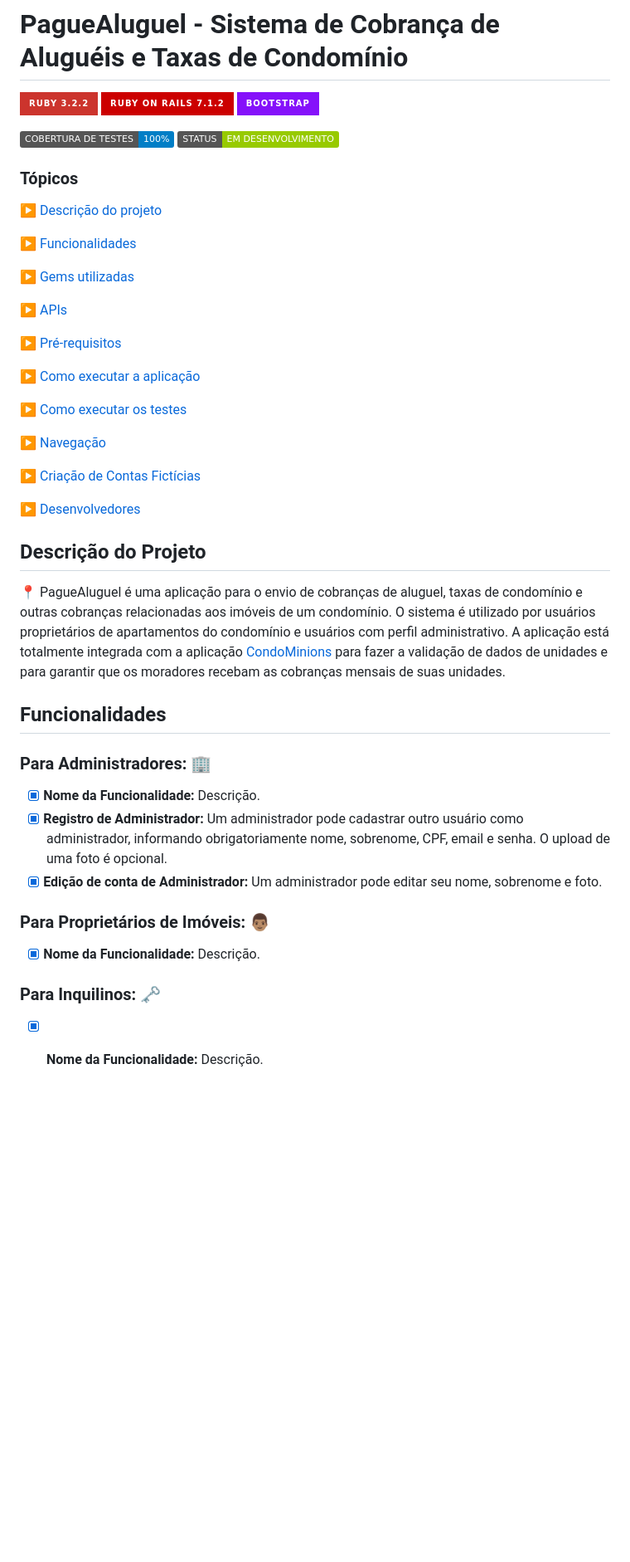
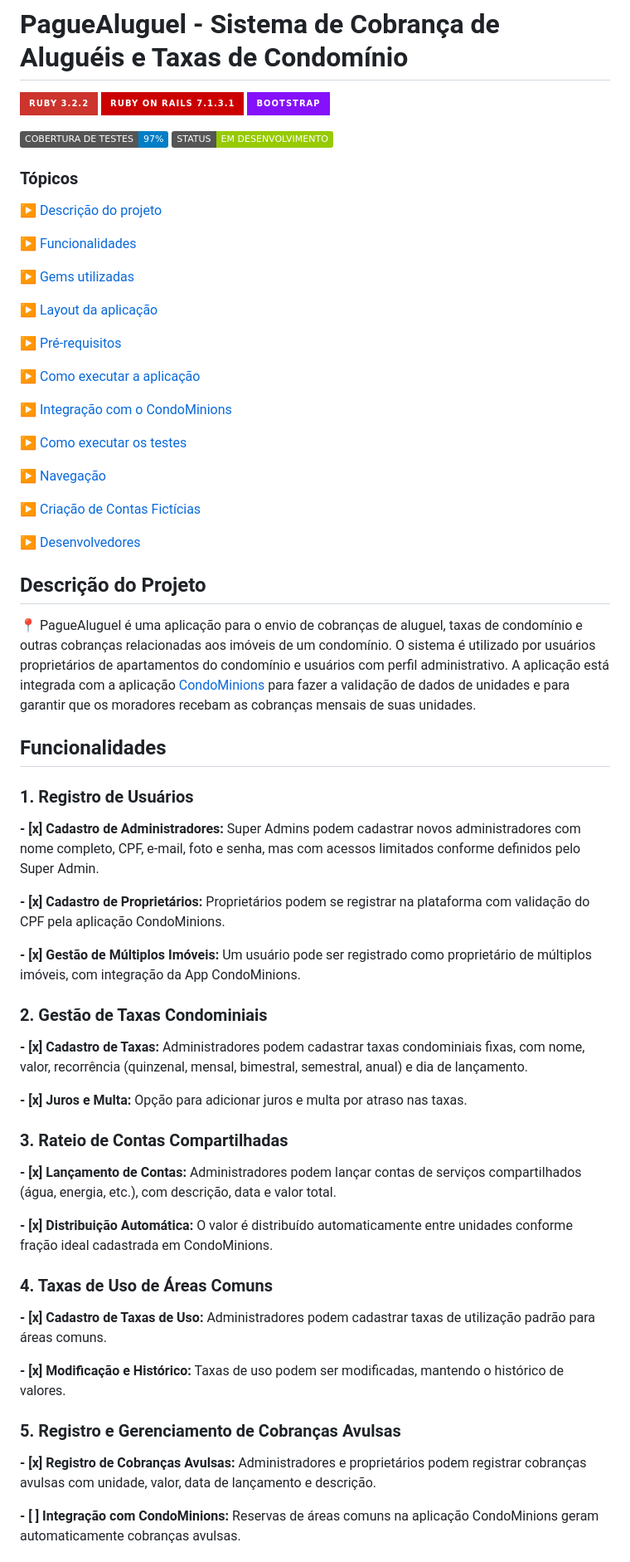
Before and after one commit to TreinaDev/pague-aluguel, a Markdown page: README.md, the part around one of its changes. Shown at 83% size. Rendered like a GitHub page; badges without logos; blank space fills up the shorter version.

```diff
--- a/README.md
+++ b/README.md
@@ -1,10 +1,10 @@
 # PagueAluguel - Sistema de Cobrança de Aluguéis e Taxas de Condomínio
 
 ![Static Badge](https://img.shields.io/badge/Ruby_3.2.2-CC342D?style=for-the-badge&logo=ruby&logoColor=white)
-![Static Badge](https://img.shields.io/badge/Ruby_on_Rails_7.1.2-CC0000?style=for-the-badge&logo=ruby-on-rails&logoColor=white)
+![Static Badge](https://img.shields.io/badge/Ruby_on_Rails_7.1.3.1-CC0000?style=for-the-badge&logo=ruby-on-rails&logoColor=white)
 ![Bootstrap](https://img.shields.io/badge/bootstrap-%238511FA.svg?style=for-the-badge&logo=bootstrap&logoColor=white)
 
-![Static Badge](https://img.shields.io/badge/COBERTURA_DE_TESTES-100%25-blue)
+![Static Badge](https://img.shields.io/badge/COBERTURA_DE_TESTES-97%25-blue)
 ![Static Badge](https://img.shields.io/badge/STATUS-EM_DESENVOLVIMENTO-green)
 
 ### Tópicos
@@ -15,11 +15,13 @@
 
 ▶️ [Gems utilizadas](#gems-utilizadas)
 
-▶️ [APIs](#apis)
+▶️ [Layout da aplicação](#layout-da-aplicacao)
 
 ▶️ [Pré-requisitos](#pré-requisitos)
 
 ▶️ [Como executar a aplicação](#como-executar-a-aplicação)
+
+▶️ [Integração com o CondoMinions](#integracao-com-condominions)
 
 ▶️ [Como executar os testes](#como-executar-os-testes)
 
@@ -31,17 +33,39 @@
 
 ## Descrição do Projeto
 
-📍 PagueAluguel é uma aplicação para o envio de cobranças de aluguel, taxas de condomínio e outras cobranças relacionadas aos imóveis de um condomínio. O sistema é utilizado por usuários proprietários de apartamentos do condomínio e usuários com perfil administrativo. A aplicação está totalmente integrada com a aplicação [CondoMinions](https://github.com/TreinaDev/condominions) para fazer a validação de dados de unidades e para garantir que os moradores recebam as cobranças mensais de suas unidades.
+📍 PagueAluguel é uma aplicação para o envio de cobranças de aluguel, taxas de condomínio e outras cobranças relacionadas aos imóveis de um condomínio. O sistema é utilizado por usuários proprietários de apartamentos do condomínio e usuários com perfil administrativo. A aplicação está integrada com a aplicação [CondoMinions](https://github.com/TreinaDev/condominions) para fazer a validação de dados de unidades e para garantir que os moradores recebam as cobranças mensais de suas unidades.
 
 ## Funcionalidades
 
-### Para Administradores: 🏢
-- [x]  **Nome da Funcionalidade:** Descrição.
-- [x]  **Registro de Administrador:** Um administrador pode cadastrar outro usuário como administrador, informando obrigatoriamente nome, sobrenome, CPF, email e senha. O upload de uma foto é opcional.
-- [x]  **Edição de conta de Administrador:** Um administrador pode editar seu nome, sobrenome e foto.
+### 1. Registro de Usuários
 
-### Para Proprietários de Imóveis: 👨🏽
-- [x]  **Nome da Funcionalidade:** Descrição.
+**- [x] Cadastro de Administradores:** Super Admins podem cadastrar novos administradores com nome completo, CPF, e-mail, foto e senha, mas com acessos limitados conforme definidos pelo Super Admin.
 
-### Para Inquilinos: 🗝️
-- [x]  **Nome da Funcionalidade:** Descrição.
+**- [x] Cadastro de Proprietários:** Proprietários podem se registrar na plataforma com validação do CPF pela aplicação CondoMinions.
+
+**- [x] Gestão de Múltiplos Imóveis:** Um usuário pode ser registrado como proprietário de múltiplos imóveis, com integração da App CondoMinions.
+
+### 2. Gestão de Taxas Condominiais
+
+**- [x] Cadastro de Taxas:** Administradores podem cadastrar taxas condominiais fixas, com nome, valor, recorrência (quinzenal, mensal, bimestral, semestral, anual) e dia de lançamento.
+
+**- [x] Juros e Multa:** Opção para adicionar juros e multa por atraso nas taxas.
+
+### 3. Rateio de Contas Compartilhadas
+
+**- [x] Lançamento de Contas:** Administradores podem lançar contas de serviços compartilhados (água, energia, etc.), com descrição, data e valor total.
+
+**- [x] Distribuição Automática:** O valor é distribuído automaticamente entre unidades conforme fração ideal cadastrada em CondoMinions.
+
+### 4. Taxas de Uso de Áreas Comuns
+
+**- [x] Cadastro de Taxas de Uso:** Administradores podem cadastrar taxas de utilização padrão para áreas comuns.
+
+**- [x] Modificação e Histórico:** Taxas de uso podem ser modificadas, mantendo o histórico de valores.
+
+### 5. Registro e Gerenciamento de Cobranças Avulsas
+
+**- [x] Registro de Cobranças Avulsas:** Administradores e proprietários podem registrar cobranças avulsas com unidade, valor, data de lançamento e descrição.
+
+**- [ ] Integração com CondoMinions:** Reservas de áreas comuns na aplicação CondoMinions geram automaticamente cobranças avulsas.
+
```
Also changed, not shown: other parts of README.md (+81 -44 lines).
